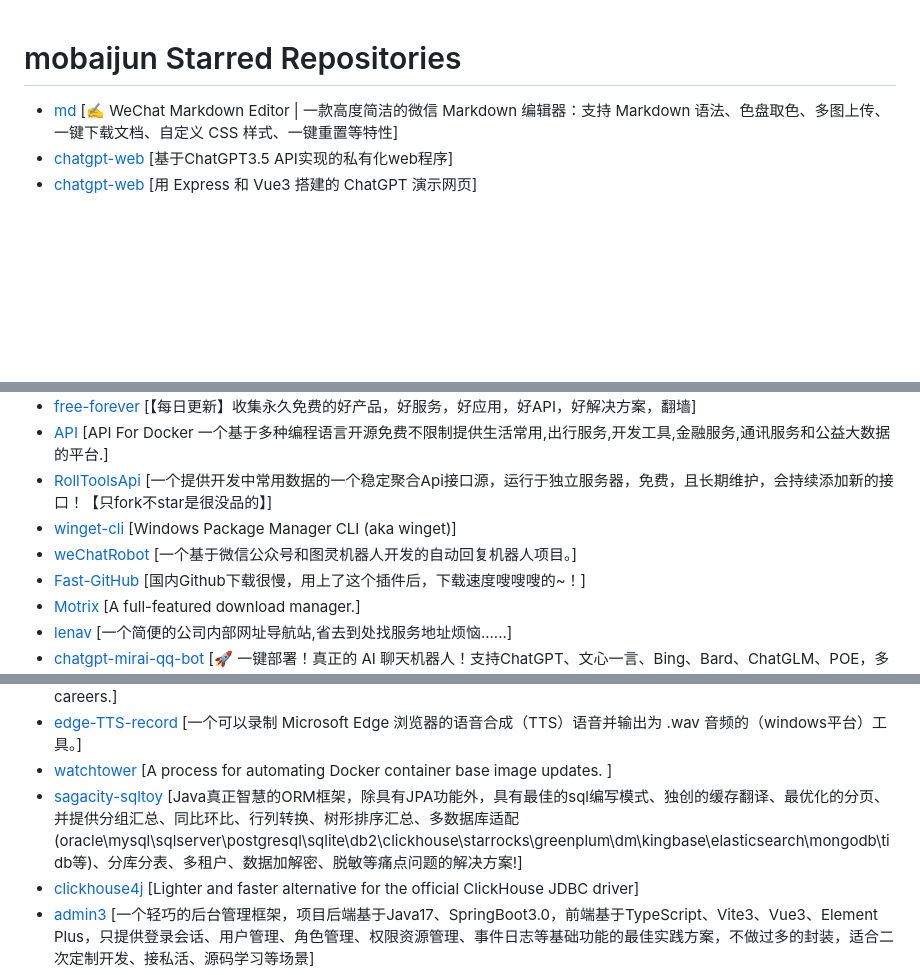
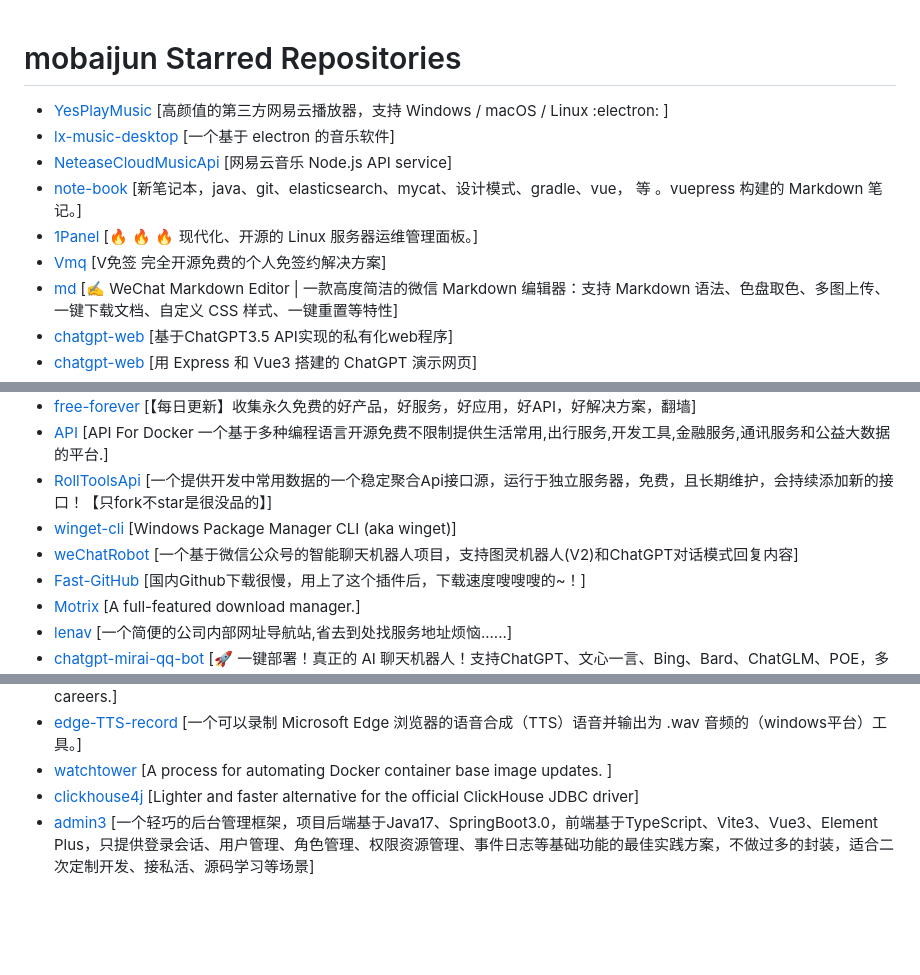
Before and after one commit to april-projects/april-github-star-list, a Markdown page: Repo.md, 3 parts joined by grey strips. Rendered like a GitHub page; blank space fills up the shorter version.

Commit message:
:sparkles: Add generated repo.md file

```diff
--- a/Repo.md
+++ b/Repo.md
@@ -1,5 +1,11 @@
 # mobaijun Starred Repositories
 
+- [YesPlayMusic](https://github.com/qier222/YesPlayMusic)	[高颜值的第三方网易云播放器，支持 Windows / macOS / Linux :electron: ]
+- [lx-music-desktop](https://github.com/lyswhut/lx-music-desktop)	[一个基于 electron 的音乐软件]
+- [NeteaseCloudMusicApi](https://github.com/Binaryify/NeteaseCloudMusicApi)	[网易云音乐 Node.js API service]
+- [note-book](https://github.com/zq99299/note-book)	[新笔记本，java、git、elasticsearch、mycat、设计模式、gradle、vue， 等 。vuepress 构建的 Markdown 笔记。]
+- [1Panel](https://github.com/1Panel-dev/1Panel)	[🔥 🔥 🔥 现代化、开源的 Linux 服务器运维管理面板。]
+- [Vmq](https://github.com/szvone/Vmq)	[V免签 完全开源免费的个人免签约解决方案]
 - [md](https://github.com/doocs/md)	[✍ WeChat Markdown Editor | 一款高度简洁的微信 Markdown 编辑器：支持 Markdown 语法、色盘取色、多图上传、一键下载文档、自定义 CSS 样式、一键重置等特性]
 - [chatgpt-web](https://github.com/869413421/chatgpt-web)	[基于ChatGPT3.5 API实现的私有化web程序]
 - [chatgpt-web](https://github.com/Chanzhaoyu/chatgpt-web)	[用 Express 和  Vue3 搭建的 ChatGPT 演示网页]
@@ -10,7 +16,7 @@
 - [API](https://github.com/insoxin/API)	[API For Docker 一个基于多种编程语言开源免费不限制提供生活常用,出行服务,开发工具,金融服务,通讯服务和公益大数据的平台.]
 - [RollToolsApi](https://github.com/MZCretin/RollToolsApi)	[一个提供开发中常用数据的一个稳定聚合Api接口源，运行于独立服务器，免费，且长期维护，会持续添加新的接口！【只fork不star是很没品的】]
 - [winget-cli](https://github.com/microsoft/winget-cli)	[Windows Package Manager CLI (aka winget)]
-- [weChatRobot](https://github.com/MartinDai/weChatRobot)	[一个基于微信公众号和图灵机器人开发的自动回复机器人项目。]
+- [weChatRobot](https://github.com/MartinDai/weChatRobot)	[一个基于微信公众号的智能聊天机器人项目，支持图灵机器人(V2)和ChatGPT对话模式回复内容]
 - [Fast-GitHub](https://github.com/fhefh2015/Fast-GitHub)	[国内Github下载很慢，用上了这个插件后，下载速度嗖嗖嗖的~！]
 - [Motrix](https://github.com/agalwood/Motrix)	[A full-featured download manager.]
 - [lenav](https://github.com/lework/lenav)	[一个简便的公司内部网址导航站,省去到处找服务地址烦恼......]
@@ -49,7 +55,6 @@
 - [developer-roadmap](https://github.com/kamranahmedse/developer-roadmap)	[Interactive roadmaps, guides and other educational content to help developers grow in their careers.]
 - [edge-TTS-record](https://github.com/LuckyHookin/edge-TTS-record)	[一个可以录制 Microsoft Edge 浏览器的语音合成（TTS）语音并输出为 .wav 音频的（windows平台）工具。]
 - [watchtower](https://github.com/containrrr/watchtower)	[A process for automating Docker container base image updates. ]
-- [sagacity-sqltoy](https://github.com/sagframe/sagacity-sqltoy)	[Java真正智慧的ORM框架，除具有JPA功能外，具有最佳的sql编写模式、独创的缓存翻译、最优化的分页、并提供分组汇总、同比环比、行列转换、树形排序汇总、多数据库适配(oracle\mysql\sqlserver\postgresql\sqlite\db2\clickhouse\starrocks\greenplum\dm\kingbase\elasticsearch\mongodb\tidb等)、分库分表、多租户、数据加解密、脱敏等痛点问题的解决方案!]
 - [clickhouse4j](https://github.com/blynkkk/clickhouse4j)	[Lighter and faster alternative for the official ClickHouse JDBC driver]
 - [admin3](https://github.com/cjbi/admin3)	[一个轻巧的后台管理框架，项目后端基于Java17、SpringBoot3.0，前端基于TypeScript、Vite3、Vue3、Element Plus，只提供登录会话、用户管理、角色管理、权限资源管理、事件日志等基础功能的最佳实践方案，不做过多的封装，适合二次定制开发、接私活、源码学习等场景]
 - [microservices-platform](https://github.com/zlt2000/microservices-platform)	[基于SpringBoot2.x、SpringCloud和SpringCloudAlibaba并采用前后端分离的企业级微服务多租户系统架构。并引入组件化的思想实现高内聚低耦合，项目代码简洁注释丰富上手容易，适合学习和企业中使用。真正实现了基于RBAC、jwt和oauth2的无状态统一权限认证的解决方案，面向互联网设计同时适合B端和C端用户，支持CI/CD多环境部署，并提供应用管理方便第三方系统接入；同时还集合各种微服务治理功能和监控功能。模块包括:企业级的认证系统、开发平台、应用监控、慢sql监控、统一日志、单点登录、Redis分布式高速缓存、配置中心、分布式任务调度、接口文档、代码生成等等。]
```
